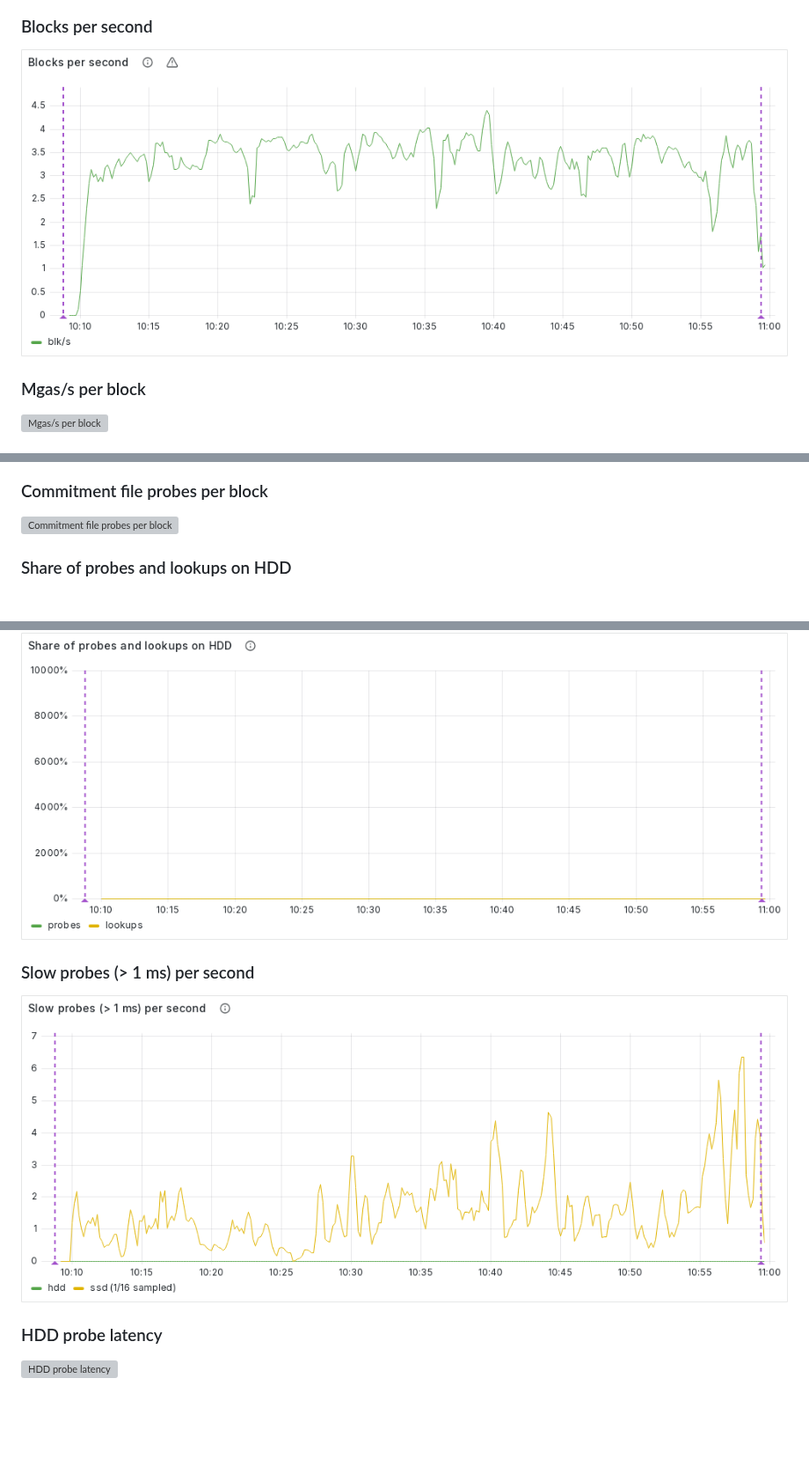
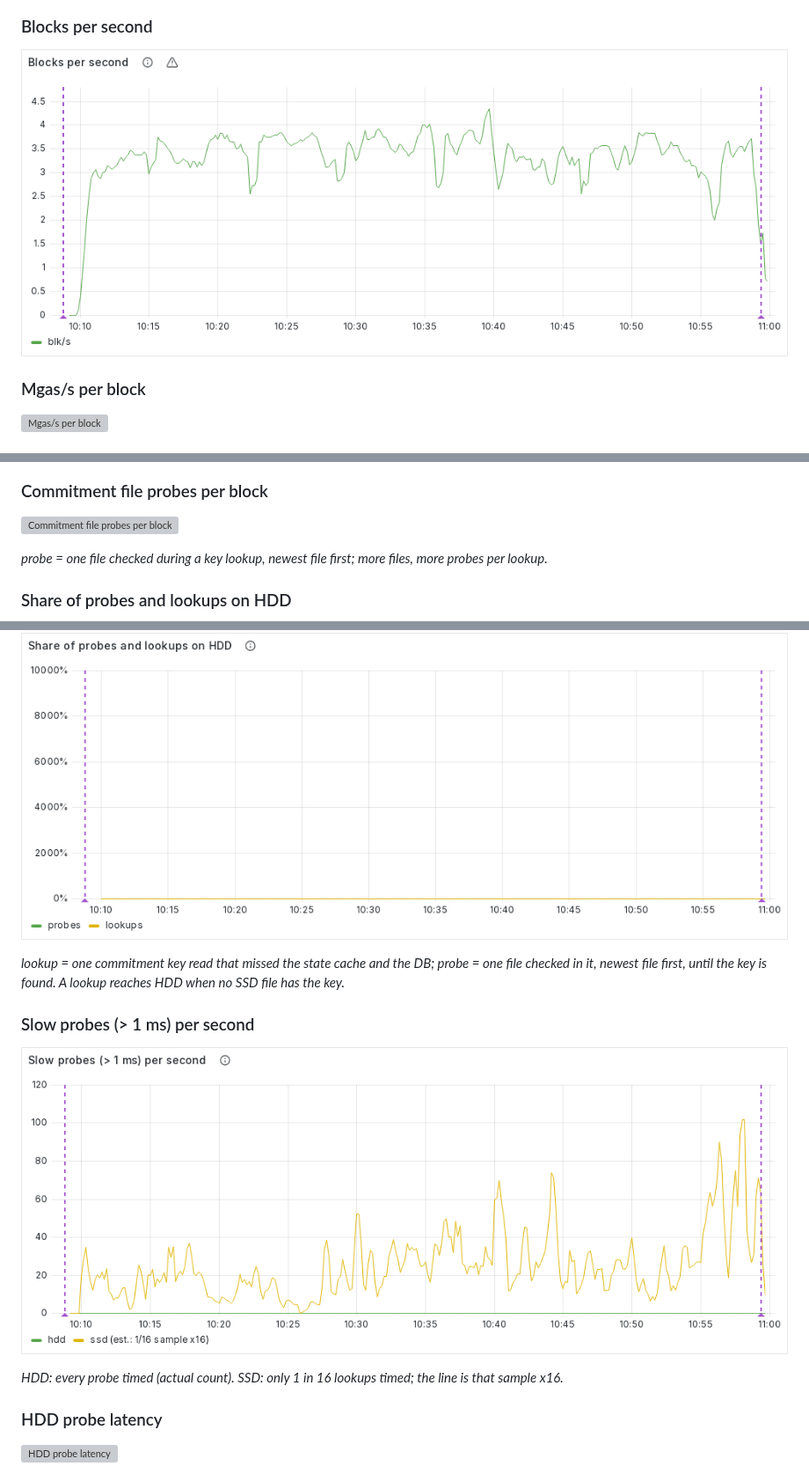
Before and after one commit to sudeepdino008/tiering_results, a Markdown page: baseline_allssd_merged_6mo_w25400000_2026-10-23-3/metrics.md, 3 parts joined by grey strips. Shown at 88% size. Drawn GitHub-style; pictures changed too: baseline_allssd_merged_6mo_w25400000_2026-10-23-3/images/blk_s.png, baseline_allssd_merged_6mo_w25400000_2026-10-23-3/images/slow_probes.png; blank space fills up the shorter version; grey boxes are pictures that could not be loaded.

Commit message:
reports: blk/s without the startup 0, SSD slow probes x16, notes under probe panels

```diff
--- a/baseline_allssd_merged_6mo_w25400000_2026-10-23-3/metrics.md
+++ b/baseline_allssd_merged_6mo_w25400000_2026-10-23-3/metrics.md
@@ -81,13 +81,19 @@ KV_READ_METRICS=true --prune.mode=full --prune.distance.blocks=10000000 --extern
 
 ![Commitment file probes per block](images/probes_per_block.png)
 
+*probe = one file checked during a key lookup, newest file first; more files, more probes per lookup.*
+
 ### Share of probes and lookups on HDD
 
 ![Share of probes and lookups on HDD](images/hdd_probe_share.png)
 
+*lookup = one commitment key read that missed the state cache and the DB; probe = one file checked in it, newest file first, until the key is found. A lookup reaches HDD when no SSD file has the key.*
+
 ### Slow probes (> 1 ms) per second
 
 ![Slow probes (> 1 ms) per second](images/slow_probes.png)
+
+*HDD: every probe timed (actual count). SSD: only 1 in 16 lookups timed; the line is that sample x16.*
 
 ### HDD probe latency
 
```
Also changed, not shown: other parts of baseline_allssd_merged_6mo_w25400000_2026-10-23-3/metrics.md (+4 -4 lines), cmp_baseline_allssd_merged_6mo_w25400000_2026-10-23-3__demote_tiered_1step_6mo_w25400000_2026-10-26-1/metrics.md (+2 -2 lines), demote_tiered_1step_6mo_w25400000_2026-10-26-1/metrics.md (+10 -4 lines), cmp_baseline_allssd_merged_6mo_w25400000_2026-10-23-3__demote_tiered_1step_6mo_w25400000_2026-10-26-1/images/slow_probes.png, demote_tiered_1step_6mo_w25400000_2026-10-26-1/images/blk_s.png, demote_tiered_1step_6mo_w25400000_2026-10-26-1/images/slow_probes.png, 2 other files.
